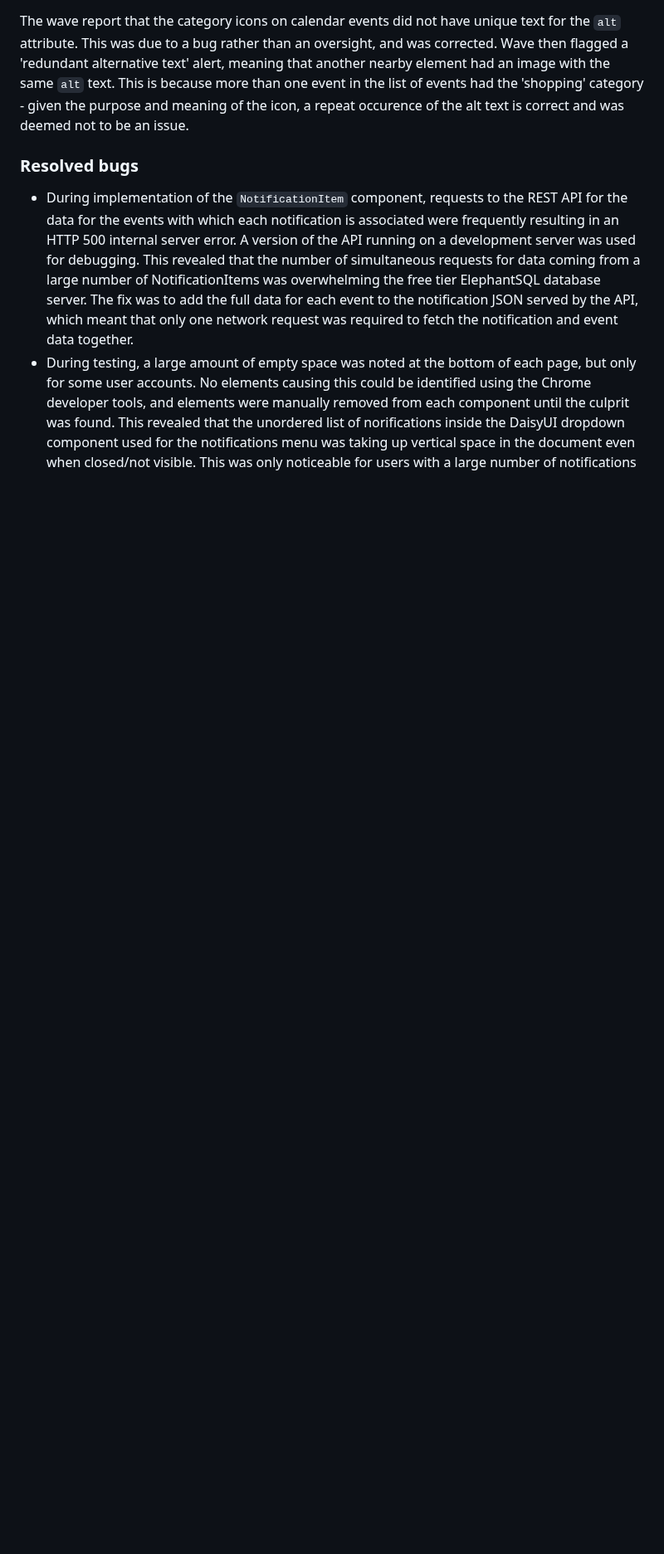
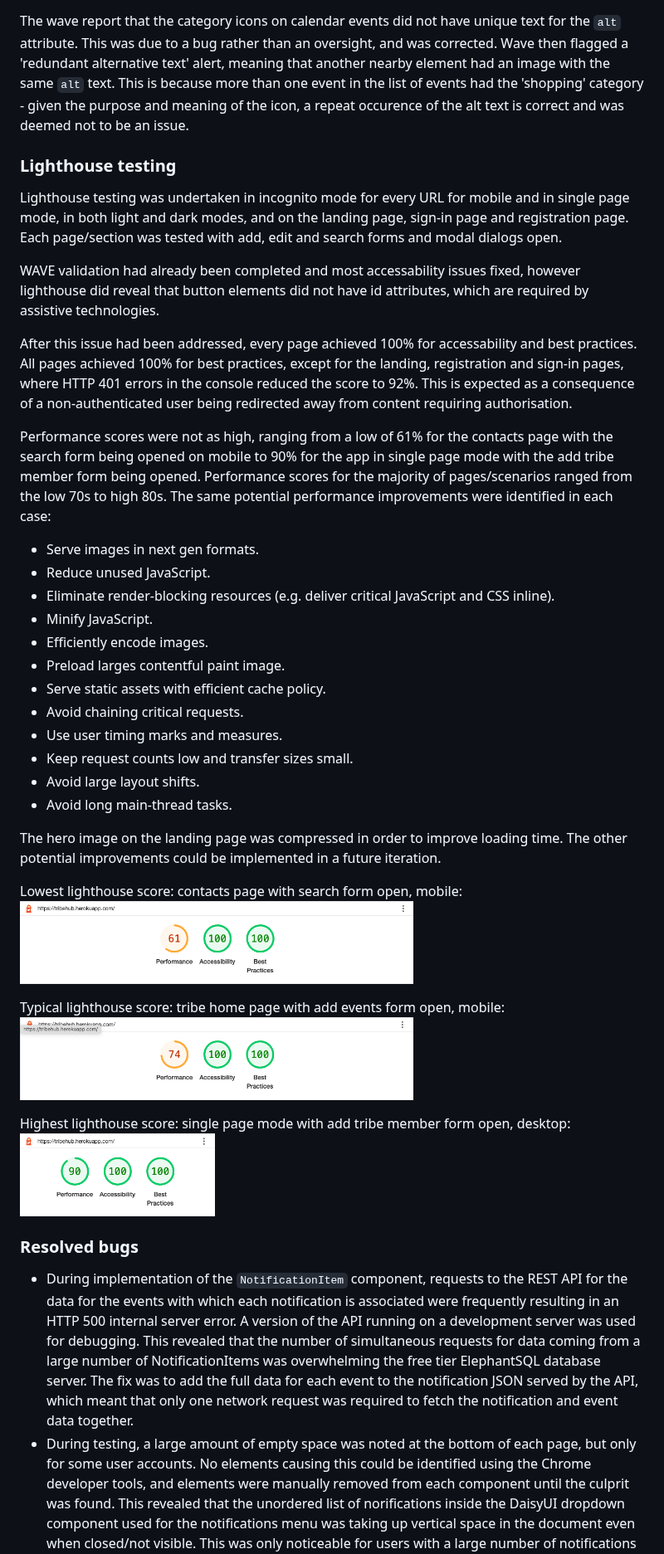
Before and after one commit to andy-guttridge/tribehub_react, a Markdown page: README.md, the part around one of its changes. Shown at 83% size. GitHub-like rendering; pictures changed too: readme_assets/lighthouse_mobile_search_contact.png (added), readme_assets/lighthouse_mobile_tribe_home_add_events.png (added), readme_assets/lighthouse_single_page_desktop_add_tribe_member.png (added); blank space fills up the shorter version.

Commit message:
Docs: add to lighthouse testing section and format colours table in read-me

```diff
--- a/README.md
+++ b/README.md
@@ -616,6 +611,48 @@ The Wave report contained an alert about the `noscript` element. This was to fla
 Wave flagged skipped heading levels in the notification items menu and on calendar events. The former was addressed by changing the `h3` elements used in the `NotificationItem` component to `h2` and styling to look like `h3`. The headings for event titles on calendar events were changed from `h4` to `h3`, which would appear to be correct as the next heading above them is an `h2`, however this did not resolve the validator error. `h2` and `h1` were also tested for these headings, but this still did not resolve the error. These elements were then changed to `p` and the error was resolved. The `h5` headings within the 'details' collapse component at the bottom of calendar events were also changed to `p` elements to resolve similar errors.
 
 The wave report that the category icons on calendar events did not have unique text for the `alt` attribute. This was due to a bug rather than an oversight, and was corrected. Wave then flagged a 'redundant alternative text' alert, meaning that another nearby element had an image with the same `alt` text. This is because more than one event in the list of events had the 'shopping' category - given the purpose and meaning of the icon, a repeat occurence of the alt text is correct and was deemed not to be an issue.
+
+### Lighthouse testing
+
+Lighthouse testing was undertaken in incognito mode for every URL for mobile and in single page mode, in both light and dark modes, and on the landing page, sign-in page and registration page. Each page/section was tested with add, edit and search forms and modal dialogs open.
+
+WAVE validation had already been completed and most accessability issues fixed, however lighthouse did reveal that button elements did not have id attributes, which are required by assistive technologies.
+
+After this issue had been addressed, every page achieved 100% for accessability and best practices.
+All pages achieved 100% for best practices, except for the landing, registration and sign-in pages, where HTTP 401 errors in the console reduced the score to 92%. This is expected as a consequence of a non-authenticated user being redirected away from content requiring authorisation.
+
+Performance scores were not as high, ranging from a low of 61% for the contacts page with the search form being opened on mobile to 90% for the app in single page mode with the add tribe member form being opened. Performance scores for the majority of pages/scenarios ranged from the low 70s to high 80s. The same potential performance improvements were identified in each case:
+
+- Serve images in next gen formats.
+- Reduce unused JavaScript.
+- Eliminate render-blocking resources (e.g. deliver critical JavaScript and CSS inline).
+- Minify JavaScript.
+- Efficiently encode images.
+- Preload larges contentful paint image.
+- Serve static assets with efficient cache policy.
+- Avoid chaining critical requests.
+- Use user timing marks and measures.
+- Keep request counts low and transfer sizes small.
+- Avoid large layout shifts.
+- Avoid long main-thread tasks.
+
+The hero image on the landing page was compressed in order to improve loading time. The other potential improvements could be implemented in a future iteration.
+
+<p align="left">
+    <span>Lowest lighthouse score: contacts page with search form open, mobile: </span>
+    <br />
+    <img src="readme_assets/lighthouse_mobile_search_contact.png" height=100>
+</p>
+<p align="left">
+    <span>Typical lighthouse score: tribe home page with add events form open, mobile: </span>
+    <br />
+    <img src="readme_assets/lighthouse_mobile_tribe_home_add_events.png" height=100>
+</p>
+<p align="left">
+    <span>Highest lighthouse score: single page mode with add tribe member form open, desktop: </span>
+    <br />
+    <img src="readme_assets/lighthouse_single_page_desktop_add_tribe_member.png" height=100>
+</p>
 
 ### Resolved bugs
 - During implementation of the `NotificationItem` component, requests to the REST API for the data for the events with which each notification is associated were frequently resulting in an HTTP 500 internal server error. A version of the API running on a development server was used for debugging. This revealed that the number of simultaneous requests for data coming from a large number of NotificationItems was overwhelming the free tier ElephantSQL database server. The fix was to add the full data for each event to the notification JSON served by the API, which meant that only one network request was required to fetch the notification and event data together.
```
Also changed, not shown: other parts of README.md (+11 -16 lines).
